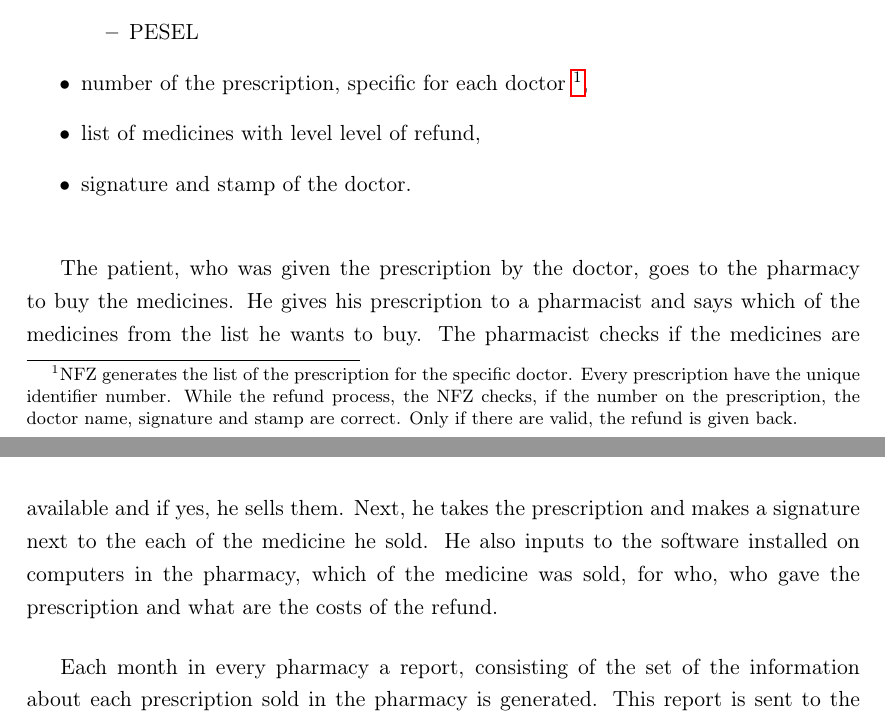
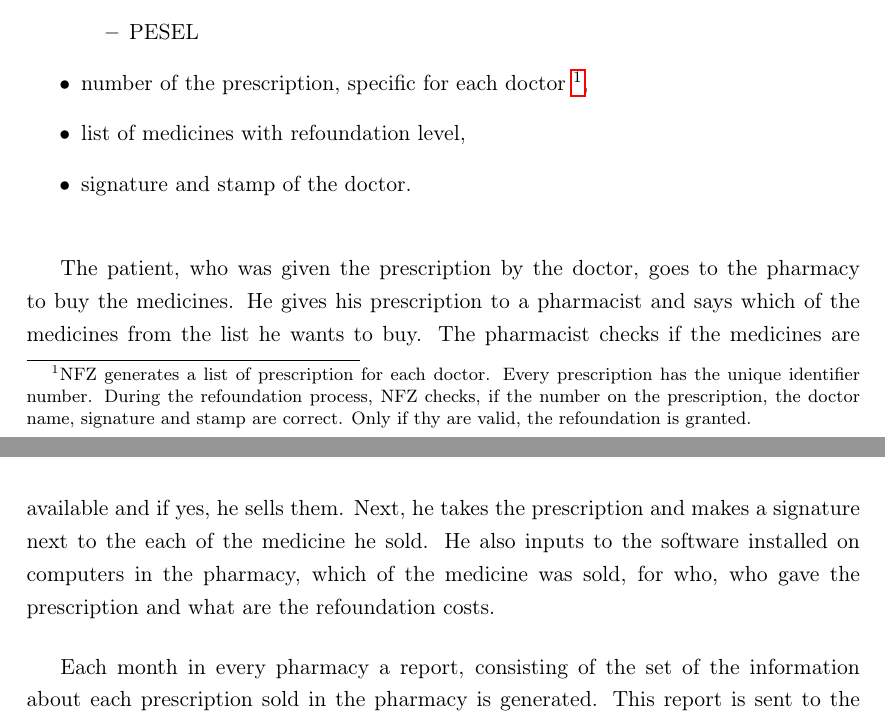
Before and after one commit to szajda/pharmacy_module, a LaTeX document (main.tex, which reads current-situation.tex): two parts of pages 4 and 5 of 24, joined at a grey line, cut so that both start at the same text. Compiled offline with pdfLaTeX.

Commit message:
formatting

```diff
--- a/current-situation.tex
+++ b/current-situation.tex
@@ -10,12 +10,12 @@ The main element of the currently used system is a paper prescription. There are
 	  \item address
 	  \item PESEL
   \end{itemize}
-  \item number of the prescription, specific for each doctor \footnote{NFZ generates the list of the prescription for the specific doctor. Every prescription have the unique identifier number. While the refund process, the NFZ checks, if the number on the prescription, the doctor name, signature and stamp are correct. Only if there are valid, the refund is given back.  },
-  \item list of medicines with level level of refund,
+  \item number of the prescription, specific for each doctor \footnote{NFZ generates a list of prescription for each doctor. Every prescription has the unique identifier number. During the refoundation process, NFZ checks, if the number on the prescription, the doctor name, signature and stamp are correct. Only if thy are valid, the refoundation is granted.  },
+  \item list of medicines with refoundation level,
   \item signature and stamp of the doctor.
 \end{itemize}
 
-The patient, who was given the prescription by the doctor, goes to the pharmacy to buy the medicines. He gives his prescription to a pharmacist and says which of the medicines from the list he wants to buy. The pharmacist checks if the medicines are available and if yes, he sells them. Next, he takes the prescription and makes a signature next to the each of the medicine he sold. He also inputs to the software installed on computers in the pharmacy, which of the medicine was sold, for who, who gave the prescription and what are the costs of the refund.
+The patient, who was given the prescription by the doctor, goes to the pharmacy to buy the medicines. He gives his prescription to a pharmacist and says which of the medicines from the list he wants to buy. The pharmacist checks if the medicines are available and if yes, he sells them. Next, he takes the prescription and makes a signature next to the each of the medicine he sold. He also inputs to the software installed on computers in the pharmacy, which of the medicine was sold, for who, who gave the prescription and what are the refoundation costs.
 
 Each month in every pharmacy a report, consisting of  the set of the information about each prescription sold in the pharmacy is generated. This report is sent to the NFZ central database. Based on this, the NFZ refunds costs of the medicines. Each prescription has to be kept for at least five years in the pharmacy, and be ready for checking during controls made by NFZ representatives.
 
```
Also changed, not shown: sequence_diagram.tex (+5 -5 lines).
